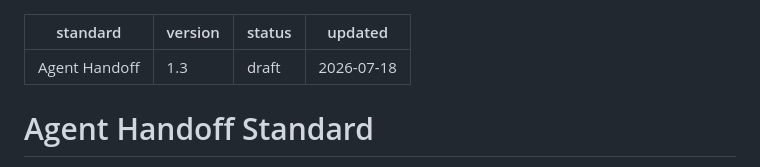
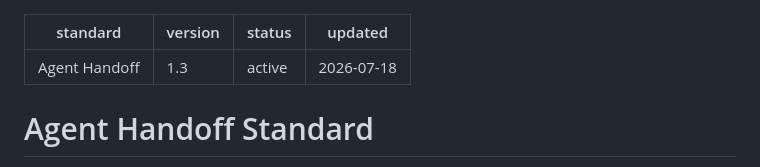
Before and after one commit to artyomboyko/Agent_Handoff, a Markdown page: AGENT_HANDOFF_STANDARD.md, the part around the change. Drawn GitHub-style.

Commit message:
release: activate Agent Handoff Standard 1.3

```diff
--- a/AGENT_HANDOFF_STANDARD.md
+++ b/AGENT_HANDOFF_STANDARD.md
@@ -1,7 +1,7 @@
 ---
 standard: Agent Handoff
 version: "1.3"
-status: draft
+status: active
 updated: 2026-07-18
 ---
 
```
